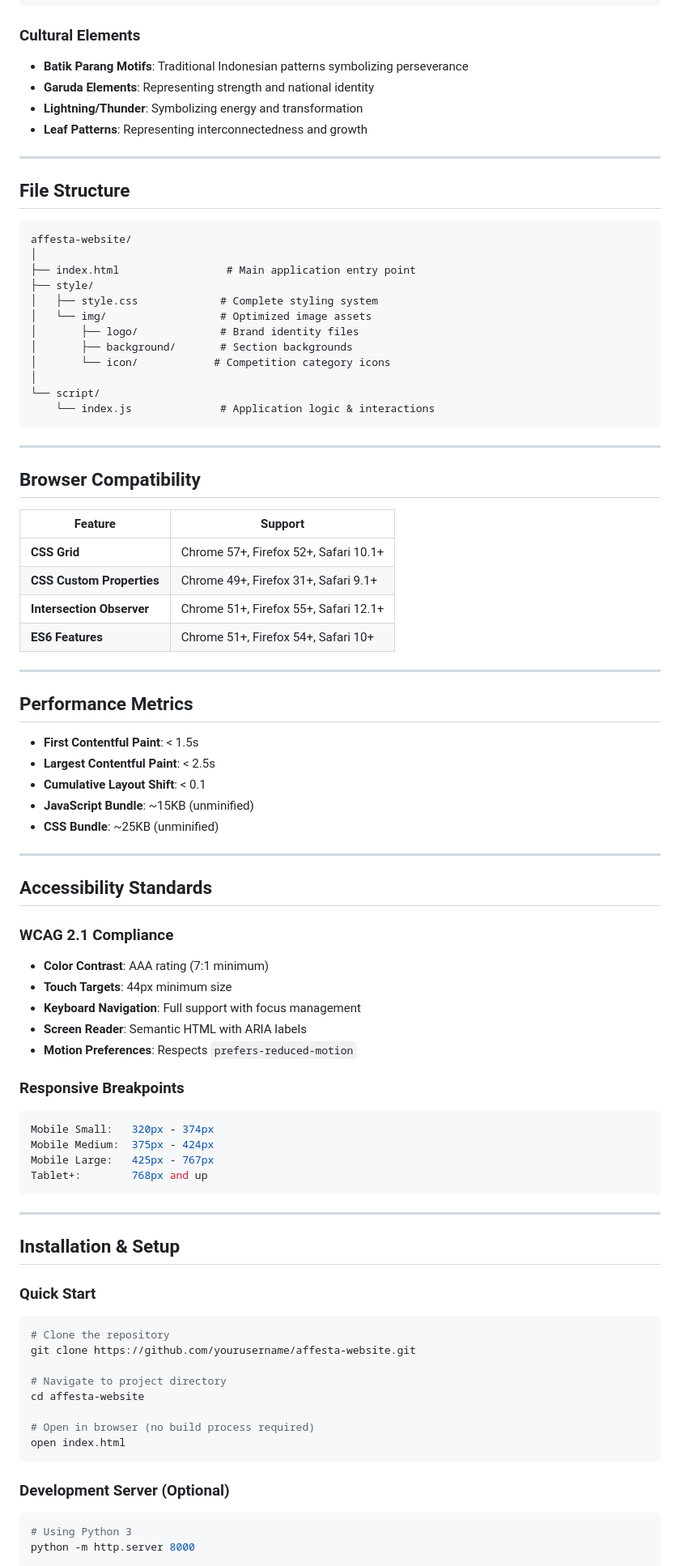
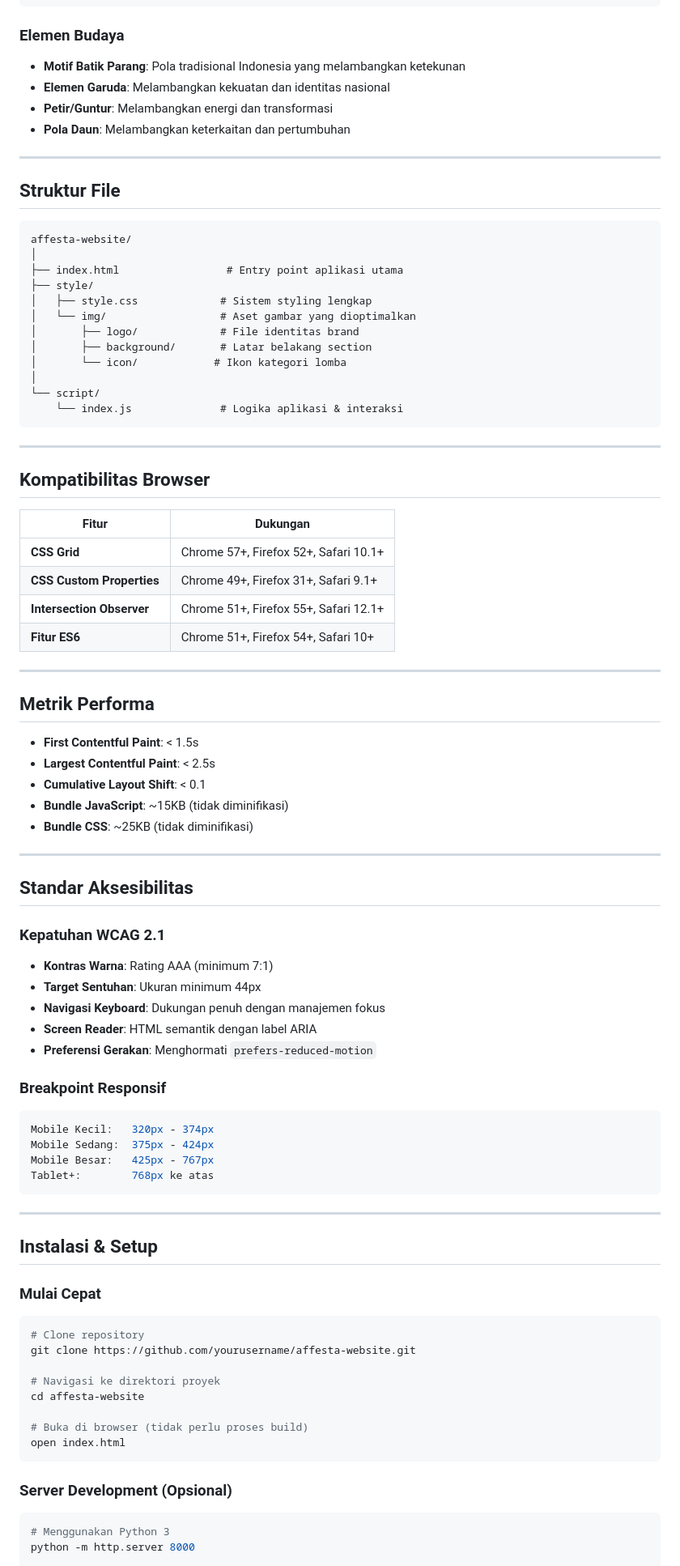
Before and after one commit to MQSTH/affesta.com, a Markdown page: README.md, the part around one of its changes. Shown at 81% size. Rendered like a GitHub page.

````diff
--- a/README.md
+++ b/README.md
@@ -90,89 +90,89 @@ Supporting Colors:
 --dark-gray: #262626
 ```
 
-### Cultural Elements
-- **Batik Parang Motifs**: Traditional Indonesian patterns symbolizing perseverance
-- **Garuda Elements**: Representing strength and national identity
-- **Lightning/Thunder**: Symbolizing energy and transformation
-- **Leaf Patterns**: Representing interconnectedness and growth
+### Elemen Budaya
+- **Motif Batik Parang**: Pola tradisional Indonesia yang melambangkan ketekunan
+- **Elemen Garuda**: Melambangkan kekuatan dan identitas nasional
+- **Petir/Guntur**: Melambangkan energi dan transformasi
+- **Pola Daun**: Melambangkan keterkaitan dan pertumbuhan
 
 ---
 
-## File Structure
+## Struktur File
 
 ```
 affesta-website/
 │
-├── index.html                 # Main application entry point
+├── index.html                 # Entry point aplikasi utama
 ├── style/
-│   ├── style.css             # Complete styling system
-│   └── img/                  # Optimized image assets
-│       ├── logo/             # Brand identity files
-│       ├── background/       # Section backgrounds
-│       └── icon/            # Competition category icons
+│   ├── style.css             # Sistem styling lengkap
+│   └── img/                  # Aset gambar yang dioptimalkan
+│       ├── logo/             # File identitas brand
+│       ├── background/       # Latar belakang section
+│       └── icon/            # Ikon kategori lomba
 │
 └── script/
-    └── index.js              # Application logic & interactions
+    └── index.js              # Logika aplikasi & interaksi
 ```
 
 ---
 
-## Browser Compatibility
+## Kompatibilitas Browser
 
-| Feature | Support |
-|---------|---------|
+| Fitur | Dukungan |
+|-------|----------|
 | **CSS Grid** | Chrome 57+, Firefox 52+, Safari 10.1+ |
 | **CSS Custom Properties** | Chrome 49+, Firefox 31+, Safari 9.1+ |
 | **Intersection Observer** | Chrome 51+, Firefox 55+, Safari 12.1+ |
-| **ES6 Features** | Chrome 51+, Firefox 54+, Safari 10+ |
+| **Fitur ES6** | Chrome 51+, Firefox 54+, Safari 10+ |
 
 ---
 
-## Performance Metrics
+## Metrik Performa
 
 - **First Contentful Paint**: < 1.5s
 - **Largest Contentful Paint**: < 2.5s
 - **Cumulative Layout Shift**: < 0.1
-- **JavaScript Bundle**: ~15KB (unminified)
-- **CSS Bundle**: ~25KB (unminified)
+- **Bundle JavaScript**: ~15KB (tidak diminifikasi)
+- **Bundle CSS**: ~25KB (tidak diminifikasi)
 
 ---
 
-## Accessibility Standards
+## Standar Aksesibilitas
 
-### WCAG 2.1 Compliance
-- **Color Contrast**: AAA rating (7:1 minimum)
-- **Touch Targets**: 44px minimum size
-- **Keyboard Navigation**: Full support with focus management
-- **Screen Reader**: Semantic HTML with ARIA labels
-- **Motion Preferences**: Respects `prefers-reduced-motion`
+### Kepatuhan WCAG 2.1
+- **Kontras Warna**: Rating AAA (minimum 7:1)
+- **Target Sentuhan**: Ukuran minimum 44px
+- **Navigasi Keyboard**: Dukungan penuh dengan manajemen fokus
+- **Screen Reader**: HTML semantik dengan label ARIA
+- **Preferensi Gerakan**: Menghormati `prefers-reduced-motion`
 
-### Responsive Breakpoints
+### Breakpoint Responsif
 ```css
-Mobile Small:   320px - 374px
-Mobile Medium:  375px - 424px
-Mobile Large:   425px - 767px
-Tablet+:        768px and up
+Mobile Kecil:   320px - 374px
+Mobile Sedang:  375px - 424px
+Mobile Besar:   425px - 767px
+Tablet+:        768px ke atas
 ```
 
 ---
 
-## Installation & Setup
+## Instalasi & Setup
 
-### Quick Start
+### Mulai Cepat
 ```bash
-# Clone the repository
+# Clone repository
 git clone https://github.com/yourusername/affesta-website.git
 
-# Navigate to project directory
+# Navigasi ke direktori proyek
 cd affesta-website
 
-# Open in browser (no build process required)
+# Buka di browser (tidak perlu proses build)
 open index.html
 ```
 
-### Development Server (Optional)
+### Server Development (Opsional)
 ```bash
-# Using Python 3
+# Menggunakan Python 3
 python -m http.server 8000
 
````
Also changed, not shown: other parts of README.md (+119 -119 lines).
